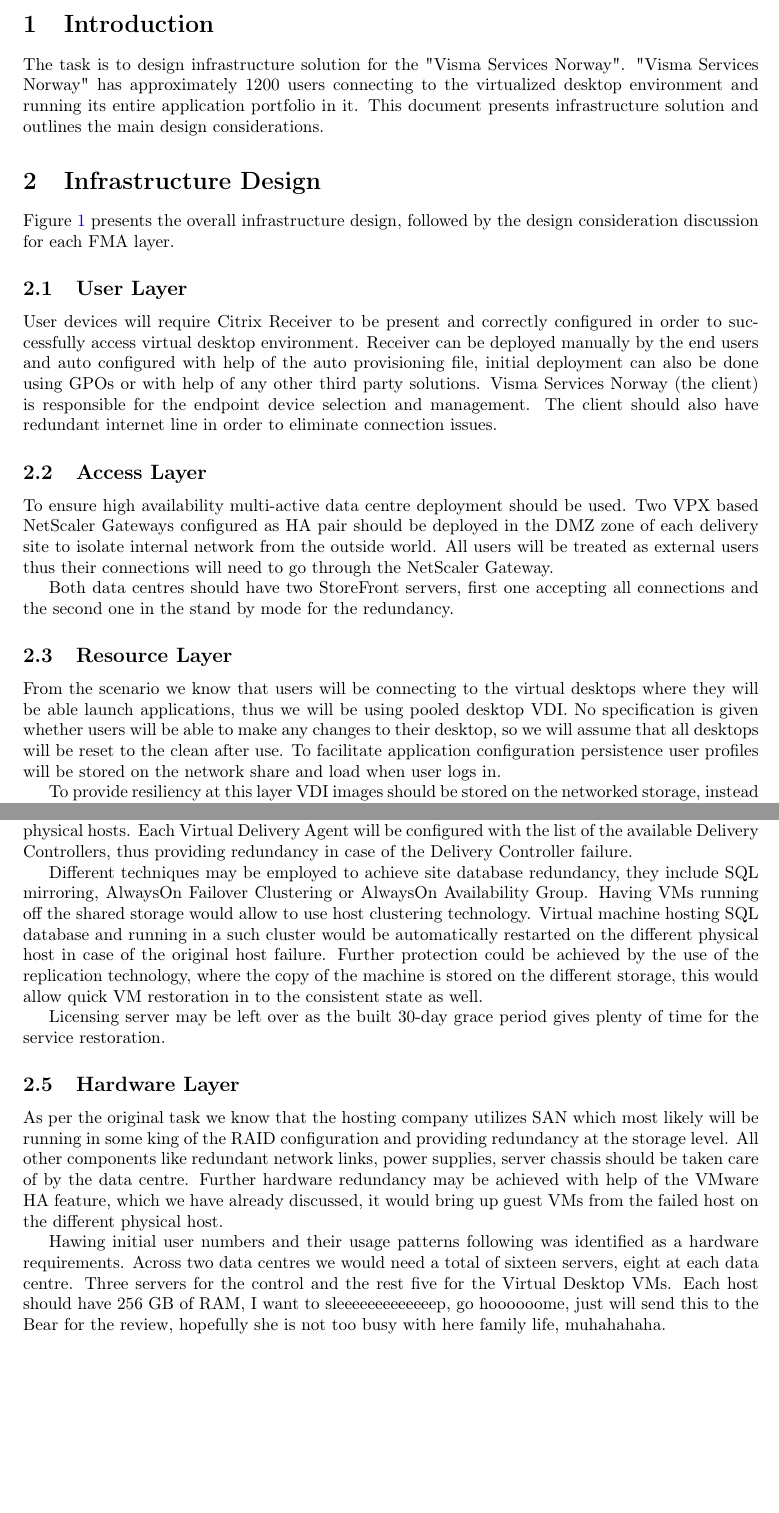
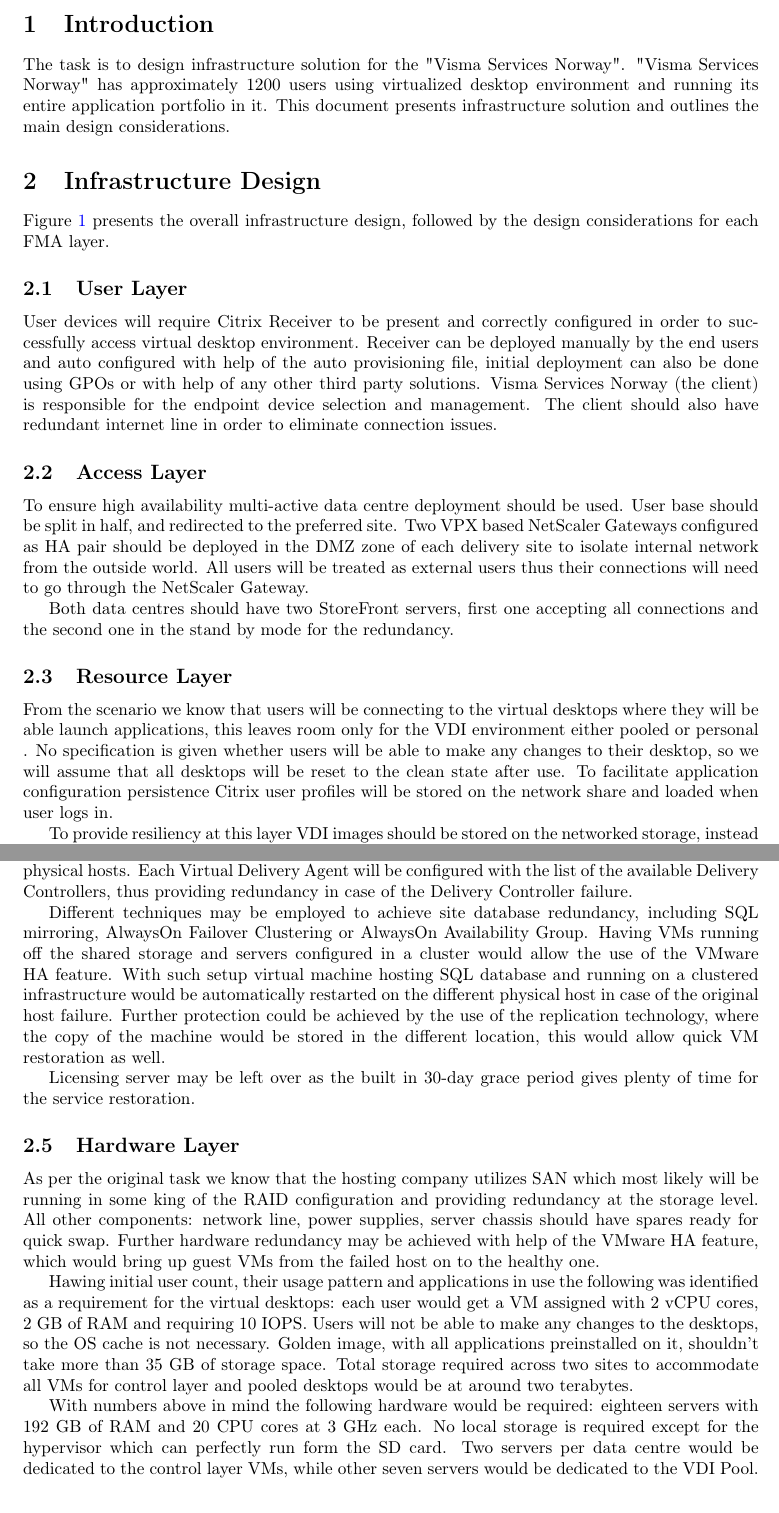
Before and after one commit to ivanovedgar/VismaHomework, a LaTeX document (Main.tex): two parts of pages 1 and 2 of 3 before the commit and two parts of pages 1 and 3 of 4 after it, joined at a grey line, cut so that both start at the same text, the shorter picture padded with empty space. Compiled offline with pdfLaTeX.

Commit message:
Added more stuff
Revided infrstructure diagramm

```diff
--- a/Main.tex
+++ b/Main.tex
@@ -21,10 +21,10 @@
 	\maketitle
 
 	\section{Introduction}
-	The task is to design infrastructure solution for the "Visma Services Norway". "Visma Services Norway" has approximately 1200 users connecting to the virtualized desktop environment and running its entire application portfolio in it. This document presents infrastructure solution and outlines the main design considerations.
+	The task is to design infrastructure solution for the "Visma Services Norway". "Visma Services Norway" has approximately 1200 users using virtualized desktop environment and running its entire application portfolio in it. This document presents infrastructure solution and outlines the main design considerations.
 
 	\section{Infrastructure Design}
-	Figure \ref{fig:Diagram} presents the overall infrastructure design, followed by the design consideration discussion for each FMA layer.
+	Figure \ref{fig:Diagram} presents the overall infrastructure design, followed by the design considerations for each FMA layer.
 
 	\begin{figure}
 		\centering
@@ -35,11 +35,11 @@
 	\subsection{User Layer}
 	User devices will require Citrix Receiver to be present and correctly configured in order to successfully access virtual desktop environment. Receiver can be deployed manually by the end users and auto configured with help of the auto provisioning file, initial deployment can also be done using GPOs or with help of any other third party solutions. Visma Services Norway (the client) is responsible for the endpoint device selection and management. The client should also have redundant internet line in order to eliminate connection issues.
 	\subsection{Access Layer}
-	To ensure high availability multi-active data centre deployment should be used. Two VPX based NetScaler Gateways configured as HA pair should be deployed in the DMZ zone of each delivery site to isolate internal network from the outside world. All users will be treated as external users thus their connections will need to go through the NetScaler Gateway.
+	To ensure high availability multi-active data centre deployment should be used. User base should be split in half, and redirected to the preferred site. Two VPX based NetScaler Gateways configured as HA pair should be deployed in the DMZ zone of each delivery site to isolate internal network from the outside world. All users will be treated as external users thus their connections will need to go through the NetScaler Gateway.
 
 	Both data centres should have two StoreFront servers, first one accepting all connections and the second one in the stand by mode for the redundancy.
 	\subsection{Resource Layer}
-	From the scenario we know that users will be connecting to the virtual desktops where they will be able launch applications, thus we will be using pooled desktop VDI. No specification is given whether users will be able to make any changes to their desktop, so we will assume that all desktops will be reset to the clean after use. To facilitate application configuration persistence user profiles will be stored on the network share and load when user logs in.
+	From the scenario we know that users will be connecting to the virtual desktops where they will be able launch applications, this leaves room only for the VDI environment either pooled  or personal . No specification is given whether users will be able to make any changes to their desktop, so we will assume that all desktops will be reset to the clean state after use. To facilitate application configuration persistence Citrix user profiles will be stored on the network share and loaded when user logs in.
 
 	To provide resiliency at this layer VDI images should be stored on the networked storage, instead of the local, to eliminate image loss in case of the local disk failure. To ensure fast application provisioning all standard applications like MS Office, VB, VDC, Internet Browser should be pre-installed on the base image. Non standard applications may be streamed to the user Virtual Desktop in case there are special requirements.
 	\subsection{Control Layer}
@@ -47,13 +47,14 @@
 
 	Delivery controller redundancy could be achieved by having at least two of them on the different physical hosts. Each Virtual Delivery Agent will be configured with the list of the available Delivery Controllers, thus providing redundancy in case of the Delivery Controller failure.
 
-	Different techniques may be employed to achieve site database redundancy, they include SQL mirroring, AlwaysOn Failover Clustering or AlwaysOn Availability Group. Having VMs running off the shared storage would allow to use host clustering technology. Virtual machine hosting SQL database and running in a such cluster would be automatically restarted on the different physical host in case of the original host failure. Further protection could be achieved by the use of the replication technology, where the copy of the machine is stored on the different storage, this would allow quick VM restoration in to the consistent state as well.
+	Different techniques may be employed to achieve site database redundancy, including SQL mirroring, AlwaysOn Failover Clustering or AlwaysOn Availability Group. Having VMs running off the shared storage and servers configured in a cluster would allow the use of the VMware HA feature. With such setup virtual machine hosting SQL database and running on a clustered infrastructure would be automatically restarted on the different physical host in case of the original host failure. Further protection could be achieved by the use of the replication technology, where the copy of the machine would be stored in the different location, this would allow quick VM restoration as well.
 
-	Licensing server may be left over as the built 30-day grace period gives plenty of time for the service restoration.
+	Licensing server may be left over as the built in 30-day grace period gives plenty of time for the service restoration.
 	\subsection{Hardware Layer}
-	As per the original task we know that the hosting company utilizes SAN which most likely will be running in some king of the RAID configuration and providing redundancy at the storage level. All other components like redundant network links, power supplies, server chassis should be taken care of by the data centre. Further hardware redundancy may be achieved with help of the VMware HA feature, which we have already discussed, it would bring up guest VMs from the failed host on the different physical host.
+	As per the original task we know that the hosting company utilizes SAN which most likely will be running in some king of the RAID configuration and providing redundancy at the storage level. All other components: network line, power supplies, server chassis should have spares ready for quick swap. Further hardware redundancy may be achieved with help of the VMware HA feature, which would bring up guest VMs from the failed host on to the healthy one.
 
-	Hawing initial user numbers and their usage patterns following was identified as a hardware requirements. Across two data centres we would need a total of sixteen servers, eight at each data centre. Three servers for the control and the rest five for the Virtual Desktop VMs. Each host should have 256 GB of RAM, I want to sleeeeeeeeeeeeep, go hoooooome, just will send this to the Bear for the review, hopefully she is not too busy with here family life, muhahahaha.
+	Hawing initial user count, their usage pattern and applications in use the following was identified as a requirement for the virtual desktops: each user would get a VM assigned with 2 vCPU cores, 2 GB of RAM and requiring 10 IOPS. Users will not be able to make any changes to the desktops, so the OS cache is not necessary. Golden image, with all applications preinstalled on it, shouldn't take more than 35 GB of storage space. Total storage required across two sites to accommodate all VMs for control layer and pooled desktops would be at around two terabytes.
 
+	With numbers above in mind the following hardware would be required: eighteen servers with 192 GB of RAM and 20 CPU cores at 3 GHz each. No local storage is required except for the hypervisor which can perfectly run form the SD card. Two servers per data centre would be dedicated to the control layer VMs, while other seven servers would be dedicated to the VDI Pool.
 
 	\section {Application Design}
```
Also changed, not shown: InfrastructureDesign.png, Main.tex (4 more changed lines).
